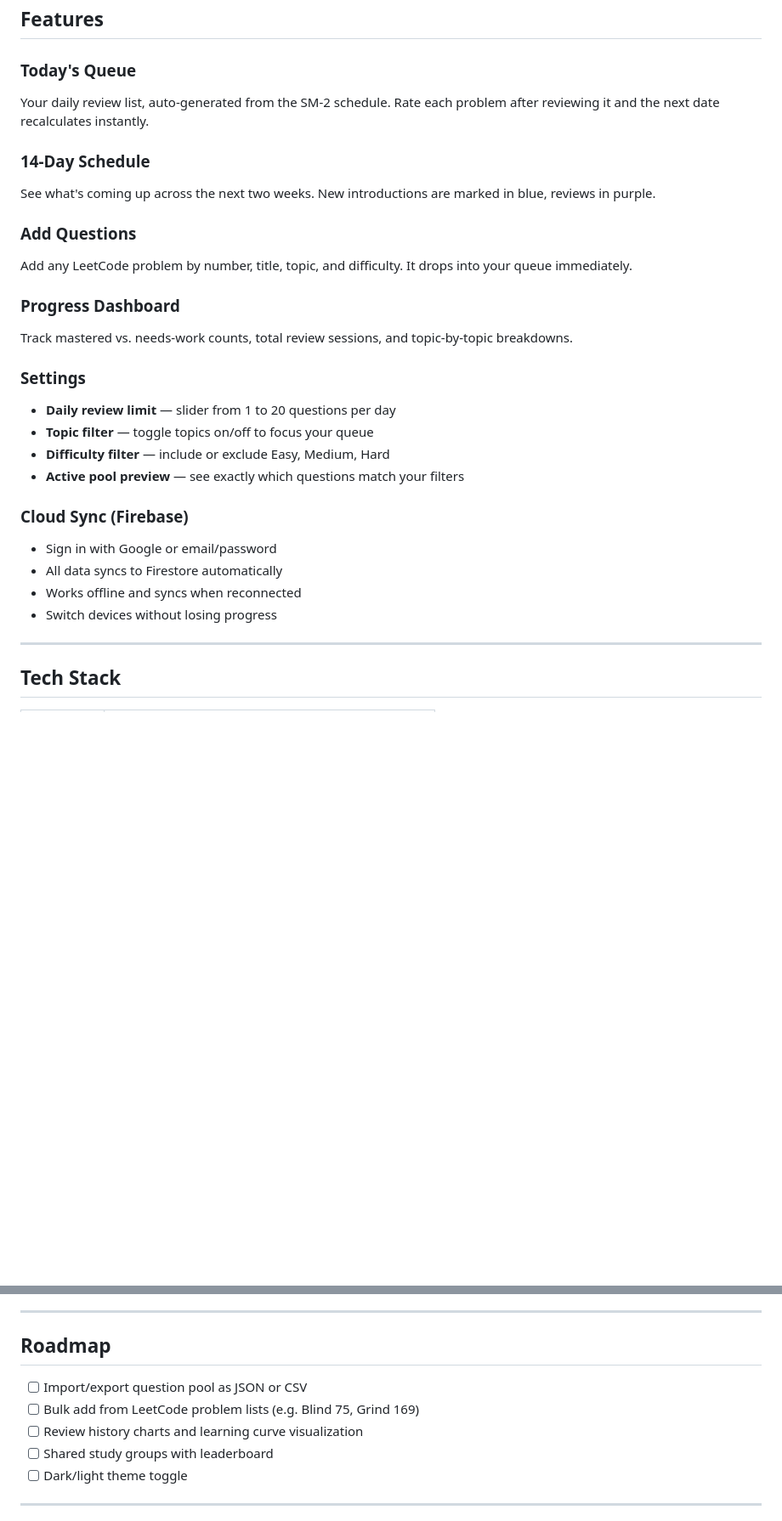
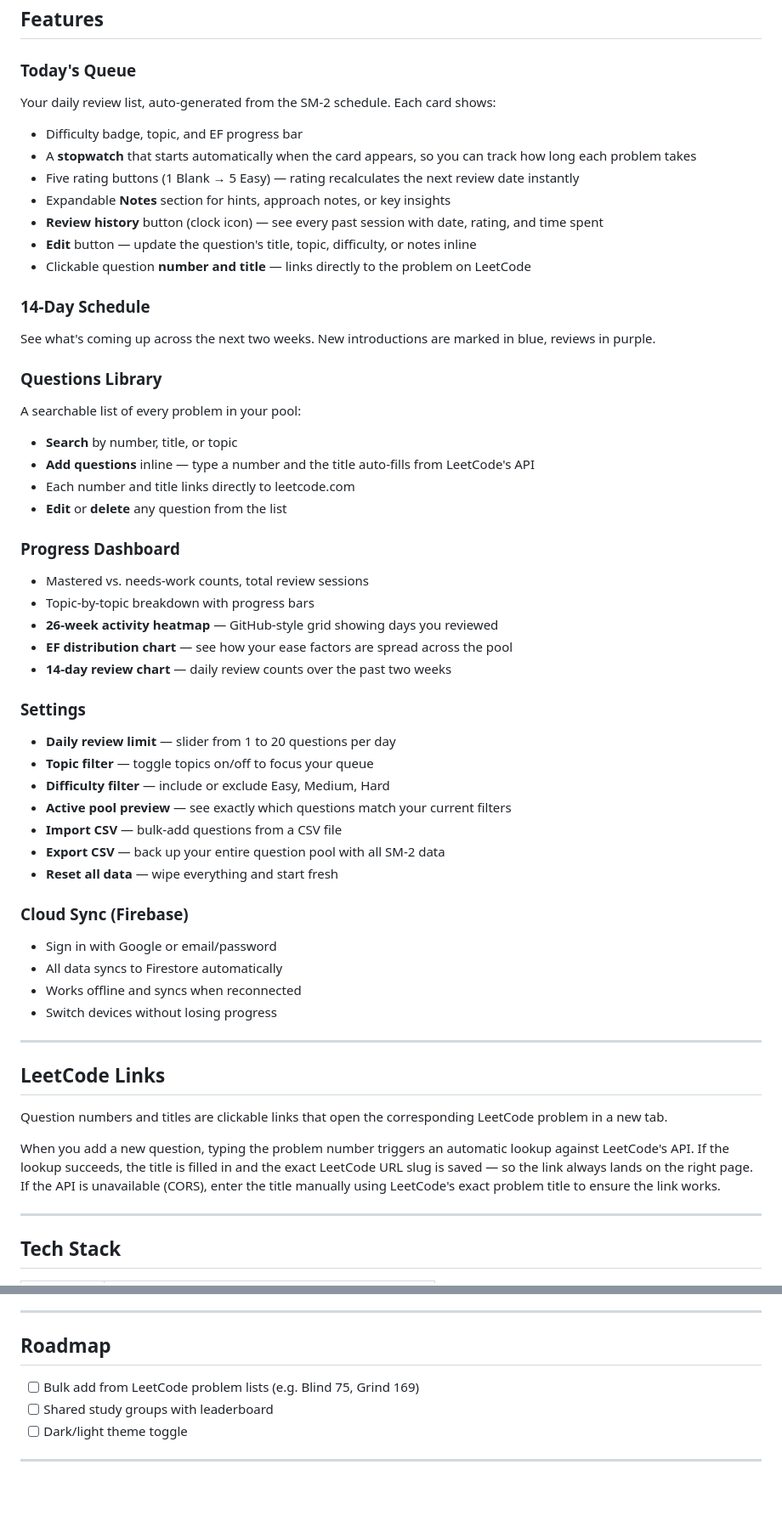
Before and after one commit to Lesliexxy/LeetTrack, a Markdown page: README.md, 2 parts joined by grey strips. Shown at 85% size. Rendered like a GitHub page; blank space fills up the shorter version.

Commit message:
New readme

```diff
--- a/README.md
+++ b/README.md
@@ -44,28 +44,54 @@ A typical progression: Day 1 → Day 3 → Day 7 → Day 16 → Day 38 → ...
 ## Features
 
 ### Today's Queue
-Your daily review list, auto-generated from the SM-2 schedule. Rate each problem after reviewing it and the next date recalculates instantly.
+Your daily review list, auto-generated from the SM-2 schedule. Each card shows:
+- Difficulty badge, topic, and EF progress bar
+- A **stopwatch** that starts automatically when the card appears, so you can track how long each problem takes
+- Five rating buttons (1 Blank → 5 Easy) — rating recalculates the next review date instantly
+- Expandable **Notes** section for hints, approach notes, or key insights
+- **Review history** button (clock icon) — see every past session with date, rating, and time spent
+- **Edit** button — update the question's title, topic, difficulty, or notes inline
+- Clickable question **number and title** — links directly to the problem on LeetCode
 
 ### 14-Day Schedule
 See what's coming up across the next two weeks. New introductions are marked in blue, reviews in purple.
 
-### Add Questions
-Add any LeetCode problem by number, title, topic, and difficulty. It drops into your queue immediately.
+### Questions Library
+A searchable list of every problem in your pool:
+- **Search** by number, title, or topic
+- **Add questions** inline — type a number and the title auto-fills from LeetCode's API
+- Each number and title links directly to leetcode.com
+- **Edit** or **delete** any question from the list
 
 ### Progress Dashboard
-Track mastered vs. needs-work counts, total review sessions, and topic-by-topic breakdowns.
+- Mastered vs. needs-work counts, total review sessions
+- Topic-by-topic breakdown with progress bars
+- **26-week activity heatmap** — GitHub-style grid showing days you reviewed
+- **EF distribution chart** — see how your ease factors are spread across the pool
+- **14-day review chart** — daily review counts over the past two weeks
 
 ### Settings
 - **Daily review limit** — slider from 1 to 20 questions per day
 - **Topic filter** — toggle topics on/off to focus your queue
 - **Difficulty filter** — include or exclude Easy, Medium, Hard
-- **Active pool preview** — see exactly which questions match your filters
+- **Active pool preview** — see exactly which questions match your current filters
+- **Import CSV** — bulk-add questions from a CSV file
+- **Export CSV** — back up your entire question pool with all SM-2 data
+- **Reset all data** — wipe everything and start fresh
 
 ### Cloud Sync (Firebase)
 - Sign in with Google or email/password
 - All data syncs to Firestore automatically
 - Works offline and syncs when reconnected
 - Switch devices without losing progress
+
+---
+
+## LeetCode Links
+
+Question numbers and titles are clickable links that open the corresponding LeetCode problem in a new tab.
+
+When you add a new question, typing the problem number triggers an automatic lookup against LeetCode's API. If the lookup succeeds, the title is filled in and the exact LeetCode URL slug is saved — so the link always lands on the right page. If the API is unavailable (CORS), enter the title manually using LeetCode's exact problem title to ensure the link works.
 
 ---
 
@@ -126,9 +152,7 @@ The app adapts between desktop and mobile:
 
 ## Roadmap
 
-- [ ] Import/export question pool as JSON or CSV
 - [ ] Bulk add from LeetCode problem lists (e.g. Blind 75, Grind 169)
-- [ ] Review history charts and learning curve visualization
 - [ ] Shared study groups with leaderboard
 - [ ] Dark/light theme toggle
 
```
